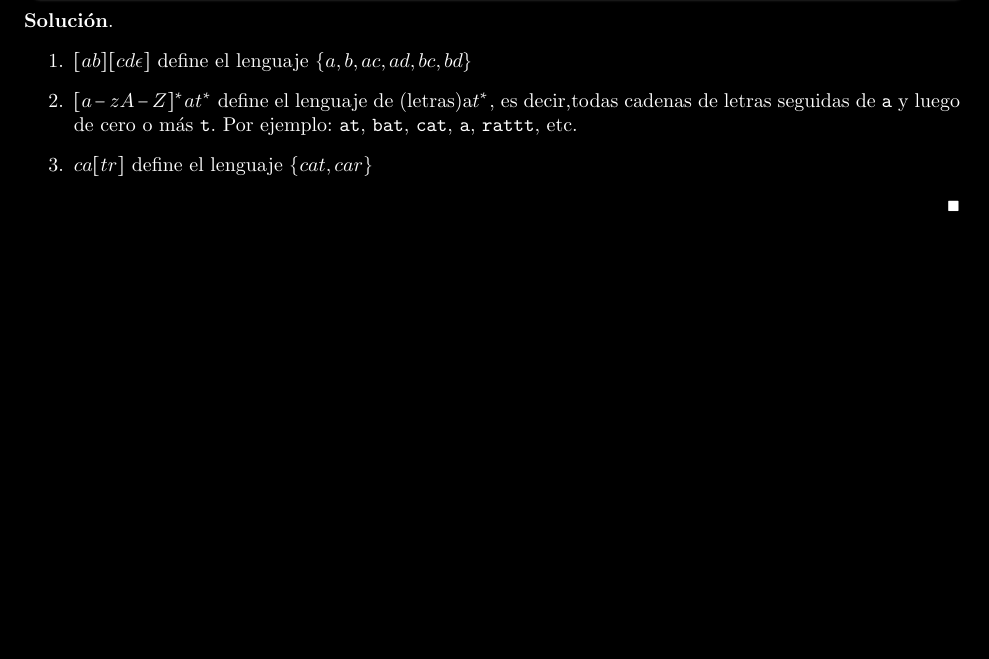
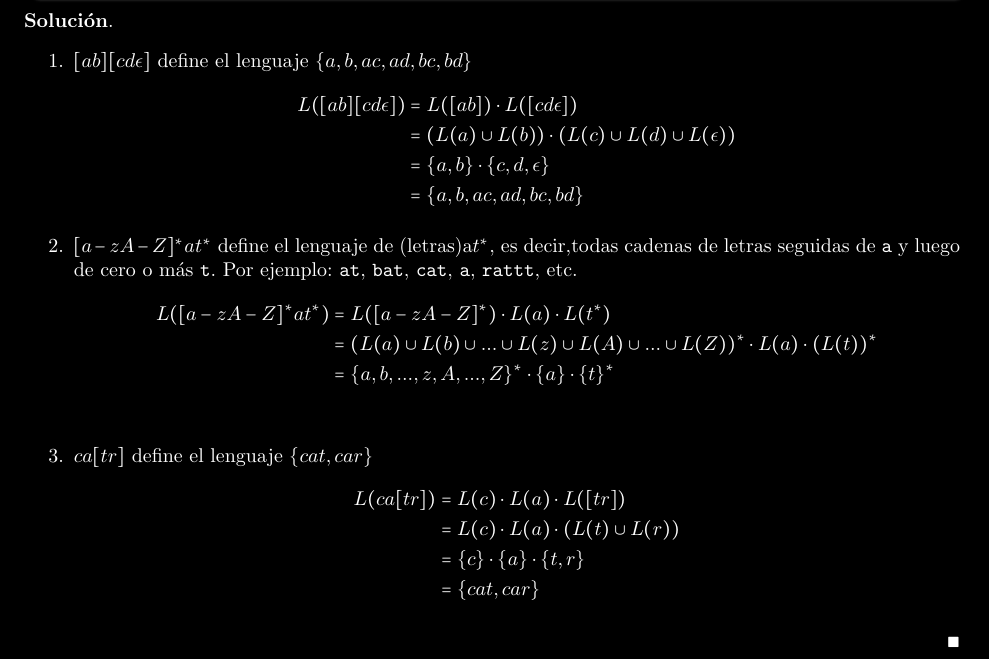
Before and after one commit to laudima/Tarea1-Compiladores, a LaTeX document (main.tex, which reads problems/p4.tex): part of page 3 of 14, cut so that both start at the same text, the shorter picture padded with empty space. Compiled offline with pdfLaTeX.

Commit message:
problem 4

```diff
--- a/problems/p4.tex
+++ b/problems/p4.tex
@@ -10,7 +10,24 @@
     \hspace{1cm}
     \begin{enumerate}
         \item $[ab][cd\epsilon]$ define el lenguaje $\{a,b,ac,ad,bc, bd\}$
+        \begin{align*}
+            L([ab][cd\epsilon]) &= L([ab]) \cdot L([cd\epsilon]) \\
+            &=  ( L(a) \cup L(b) )\cdot (L(c) \cup L(d) \cup L(\epsilon)) \\
+            &= \{a,b\} \cdot \{c,d,\epsilon\} \\
+            &= \{a,b,ac,ad,bc,bd \}
+        \end{align*}
         \item $[a-zA-Z]^*at^*$ define el lenguaje de (letras)a$t^*$, es decir,todas cadenas de letras seguidas de \texttt{a} y luego de cero o más \texttt{t}. Por ejemplo: \texttt{at}, \texttt{bat}, \texttt{cat}, \texttt{a}, \texttt{rattt}, etc.
+        \begin{align*}
+            L([a-zA-Z]^*at^*) &= L([a-zA-Z]^*) \cdot L(a) \cdot L(t^*) \\
+            &= (L(a) \cup L(b) \cup ... \cup L(z) \cup L(A) \cup ... \cup L(Z))^* \cdot L(a) \cdot (L(t))^* \\
+            &= \{  a, b, ..., z, A, ..., Z\}^* \cdot \{a\} \cdot  \{t\}^* \\
+        \end{align*}
         \item $ca[tr]$ define el lenguaje $\{cat, car\}$
+        \begin{align*}
+            L(ca[tr]) &= L(c) \cdot L(a) \cdot L([tr]) \\
+            &= L(c) \cdot L(a) \cdot (L(t) \cup L(r)) \\
+            &= \{c\} \cdot \{a\} \cdot \{t, r\} \\
+            &= \{cat, car\}
+        \end{align*}
     \end{enumerate}
 \end{proof}
```
Also changed, not shown: main.pdf (deleted), problems/p4.tex (1 more changed lines).
